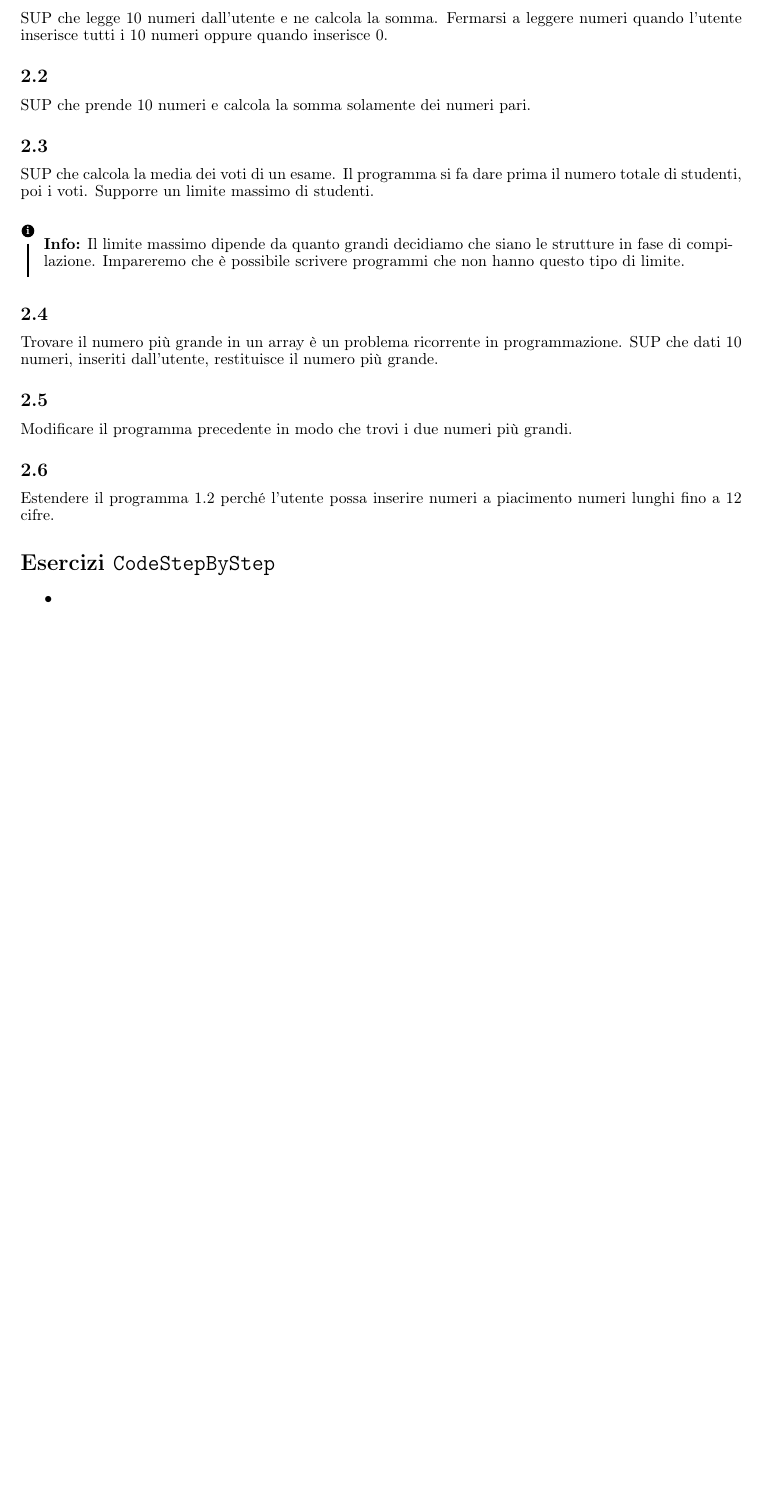
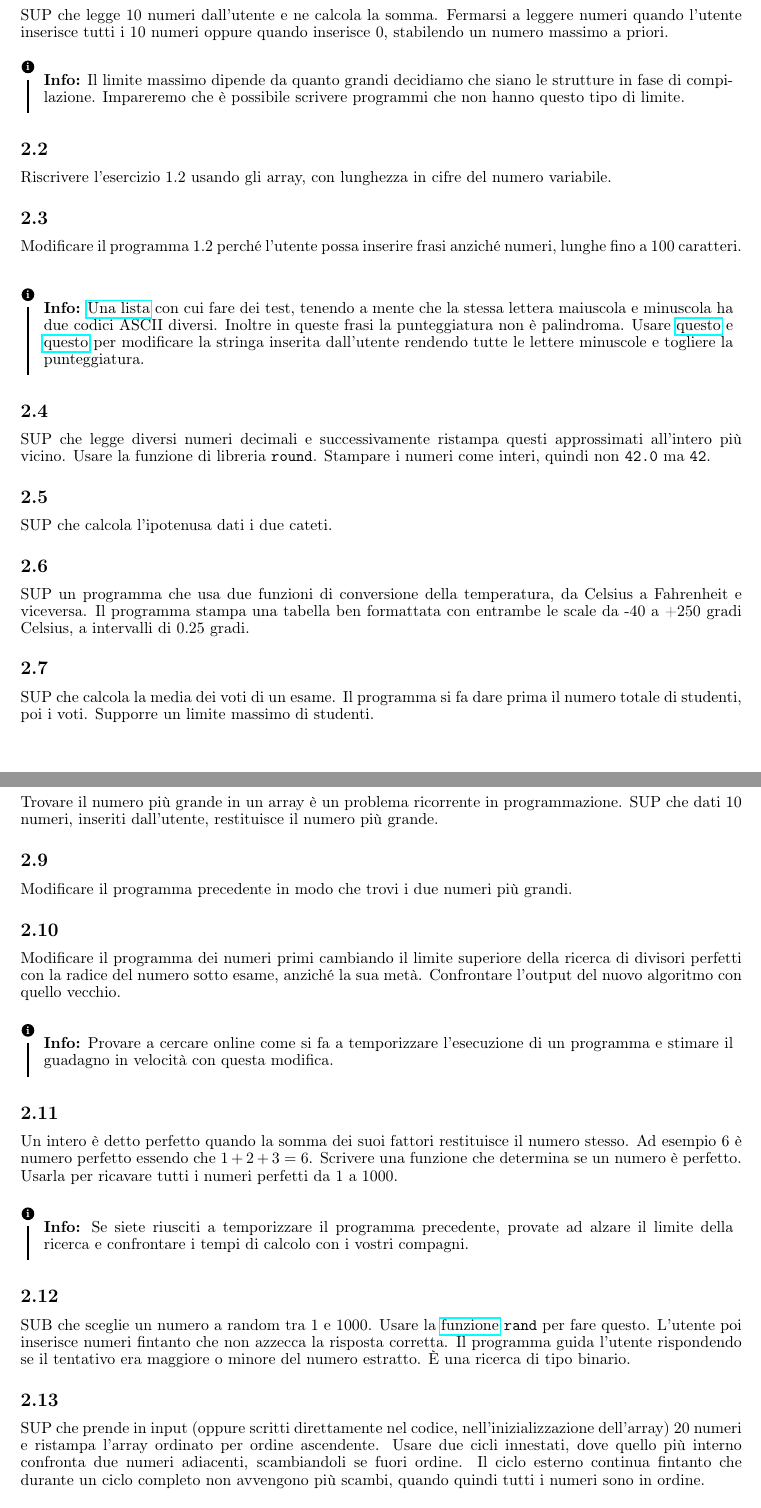
Before and after one commit to andreadelprete/latex-cpp-exercises-simple, a LaTeX document (Esercizi2.tex): part of the page before the commit and two parts of pages 1 and 2 of 2 after it, the two joined at a grey line, cut so that both start at the same text, the shorter picture padded with empty space. Compiled offline with pdfLaTeX.

Commit message:
Bloc 2 completed

```diff
--- a/Esercizi2.tex
+++ b/Esercizi2.tex
@@ -27,7 +27,7 @@
 %	ASSIGNMENT INFORMATION
 %----------------------------------------------------------------------------------------
 
-\title{Esercizi Blocco 1} % Title of the assignment
+\title{Esercizi Blocco 2} % Title of the assignment
 
 \author{Luca Oliveri\\ \texttt{luca.olivieri-1@unitn.it}} % Author name and email address
 
@@ -40,24 +40,39 @@
 \maketitle % Print the title
 
 \section*{Introduzione} % Unnumbered section
-Questi esercizi richiedono aver affrontato l'argomento array. Quando si chiede di estendere le funzionalità di un altro programma si consiglia di non modificare quello vecchio, ma di iniziarne uno nuovo.
+Molti di questi esercizi richiedono aver affrontato l'argomento array, ma non per forza tutti. Quando si chiede di estendere le funzionalità di un altro programma si consiglia di non modificare quello vecchio, ma di iniziarne uno nuovo. Tenere a mente che abbiamo fatto le funzioni, quindi usarle quando ci sembra appropriato.
 
 \setcounter{section}{2}
 
 %------------------------------------------------
 
 \subsection{}
-SUP che legge 10 numeri dall'utente e ne calcola la somma. Fermarsi a leggere numeri quando l'utente inserisce tutti i 10 numeri oppure quando inserisce 0.
+SUP che legge 10 numeri dall'utente e ne calcola la somma. Fermarsi a leggere numeri quando l'utente inserisce tutti i 10 numeri oppure quando inserisce 0, stabilendo un numero massimo a priori.
+\begin{info}
+	Il limite massimo dipende da quanto grandi decidiamo che siano le strutture in fase di compilazione. Impareremo che è possibile scrivere programmi che non hanno questo tipo di limite.
+\end{info}
 
 \subsection{}
-SUP che prende 10 numeri e calcola la somma solamente dei numeri pari.
+Riscrivere l'esercizio 1.2 usando gli array, con lunghezza in cifre del numero variabile.
+
+\subsection{}
+Modificare il programma 1.2 perché l'utente possa inserire frasi anziché numeri, lunghe fino a 100 caratteri.
+\begin{info}
+	\href{https://www2.cs.arizona.edu/icon/oddsends/palinsen.htm}{Una lista} con cui fare dei test, tenendo a mente che la stessa lettera maiuscola e minuscola ha due codici ASCII diversi. Inoltre in queste frasi la punteggiatura non è palindroma. Usare \href{http://www.cplusplus.com/reference/cctype/tolower/}{questo} e \href{http://www.cplusplus.com/reference/cctype/ispunct/}{questo} per modificare la stringa inserita dall'utente rendendo tutte le lettere minuscole e togliere la punteggiatura.
+\end{info}
+
+\subsection{}
+SUP che legge diversi numeri decimali e successivamente ristampa questi approssimati all'intero più vicino. Usare la funzione di libreria \texttt{round}. Stampare i numeri come interi, quindi non \texttt{42.0} ma \texttt{42}.
+
+\subsection{}
+SUP che calcola l'ipotenusa dati i due cateti.
+
+\subsection{}
+SUP un programma che usa due funzioni di conversione della temperatura, da Celsius a Fahrenheit e viceversa. Il programma stampa una tabella ben formattata con entrambe le scale da -40 a +250 gradi Celsius, a intervalli di 0.25 gradi.
 
 \subsection{}
 SUP che calcola la media dei voti di un esame. Il programma si fa dare prima il numero totale di studenti, poi i voti. Supporre un limite massimo di studenti.
 
-\begin{info}
-	Il limite massimo dipende da quanto grandi decidiamo che siano le strutture in fase di compilazione. Impareremo che è possibile scrivere programmi che non hanno questo tipo di limite.
-\end{info}
 
 \subsection{}
 Trovare il numero più grande in un array è un problema ricorrente in programmazione. SUP che dati 10 numeri, inseriti dall'utente, restituisce il numero più grande.
@@ -66,17 +81,32 @@ Trovare il numero più grande in un array è un problema ricorrente in programma
 Modificare il programma precedente in modo che trovi i due numeri più grandi.
 
 \subsection{}
-Estendere il programma 1.2 perché l'utente possa inserire numeri a piacimento numeri lunghi fino a 12 cifre.
+Modificare il programma dei numeri primi cambiando il limite superiore della ricerca di divisori perfetti con la radice del numero sotto esame, anziché la sua metà. Confrontare l'output del nuovo algoritmo con quello vecchio.
+\begin{info}
+	Provare a cercare online come si fa a temporizzare l'esecuzione di un programma e stimare il guadagno in velocità con questa modifica.
+\end{info}
 
+\subsection{}
+Un intero è detto perfetto quando la somma dei suoi fattori restituisce il numero stesso. Ad esempio 6 è numero perfetto essendo che $1 + 2 + 3 = 6$. Scrivere una funzione che determina se un numero è perfetto. Usarla per ricavare tutti i numeri perfetti da 1 a 1000.
+\begin{info}
+	Se siete riusciti a temporizzare il programma precedente, provate ad alzare il limite della ricerca e confrontare i tempi di calcolo con i vostri compagni.
+\end{info}
 
+\subsection{}
+SUB che sceglie un numero a random tra 1 e 1000. Usare la \href{http://www.cplusplus.com/reference/cstdlib/rand/}{funzione} \texttt{rand} per fare questo. L'utente poi inserisce numeri fintanto che non azzecca la risposta corretta. Il programma guida l'utente rispondendo se il tentativo era maggiore o minore del numero estratto. È una ricerca di tipo binario.
 
+\subsection{}
+SUP che prende in input (oppure scritti direttamente nel codice, nell'inizializzazione dell'array) 20 numeri e ristampa l'array ordinato per ordine ascendente. Usare due cicli  innestati, dove quello più interno confronta due numeri adiacenti, scambiandoli se fuori ordine. Il ciclo esterno continua fintanto che durante un ciclo completo non avvengono più scambi, quando quindi tutti i numeri sono in ordine.
 
-
+\begin{warn}
+	Modificare questo esercizio quando sarete in grado di scrivere funzioni che prendono in input un array. Nel frattempo risolvete il problema nel main.
+\end{warn}
+\begin{info}
+	Riordinare un array, o \textit{sorting}, è un problema estremamente ricorrente in programmazione. Per questo motivo è anche motivo di ricerca e quindi esistono \href{https://en.wikipedia.org/wiki/Sorting_algorithm}{molti} algoritmi diversi. In \href{https://www.youtube.com/watch?v=kPRA0W1kECg}{questo video} una bella visualizzazione mette a confronto come  diversi algoritmi riordinano un array. L'audio è molesto ma ha il suo fascino. Notare come la dimensione degli array è diversa (colonnine più fitte) ma il tempo di esecuzione di ciascun algoritmo è simile. Nell'esercizio andiamo ad implementare il Bubble Sort, uno dei più lenti ma probabilmente il più semplice. Un esercizio avanzato, ma interessante, è implementare un altro algoritmo di sorting tra quelli della lista su Wikipedia e confrontare i tempi di calcolo usando array di grandi dimensioni riempiti con numeri randomici.
+\end{info}
 
 \section*{Esercizi \texttt{CodeStepByStep}}
-\begin{itemize}
-	\item
-\end{itemize}
+\href{https://www.codestepbystep.com/problem/list/cpp}{Tutti gli esercizi} della categoria \texttt{array} saranno di vostra portata solamente quando saprete come fa una funzione a prendere come parametro un array.
 
 
 
```
Also changed, not shown: Esercizi1.tex (+10 -9 lines).
